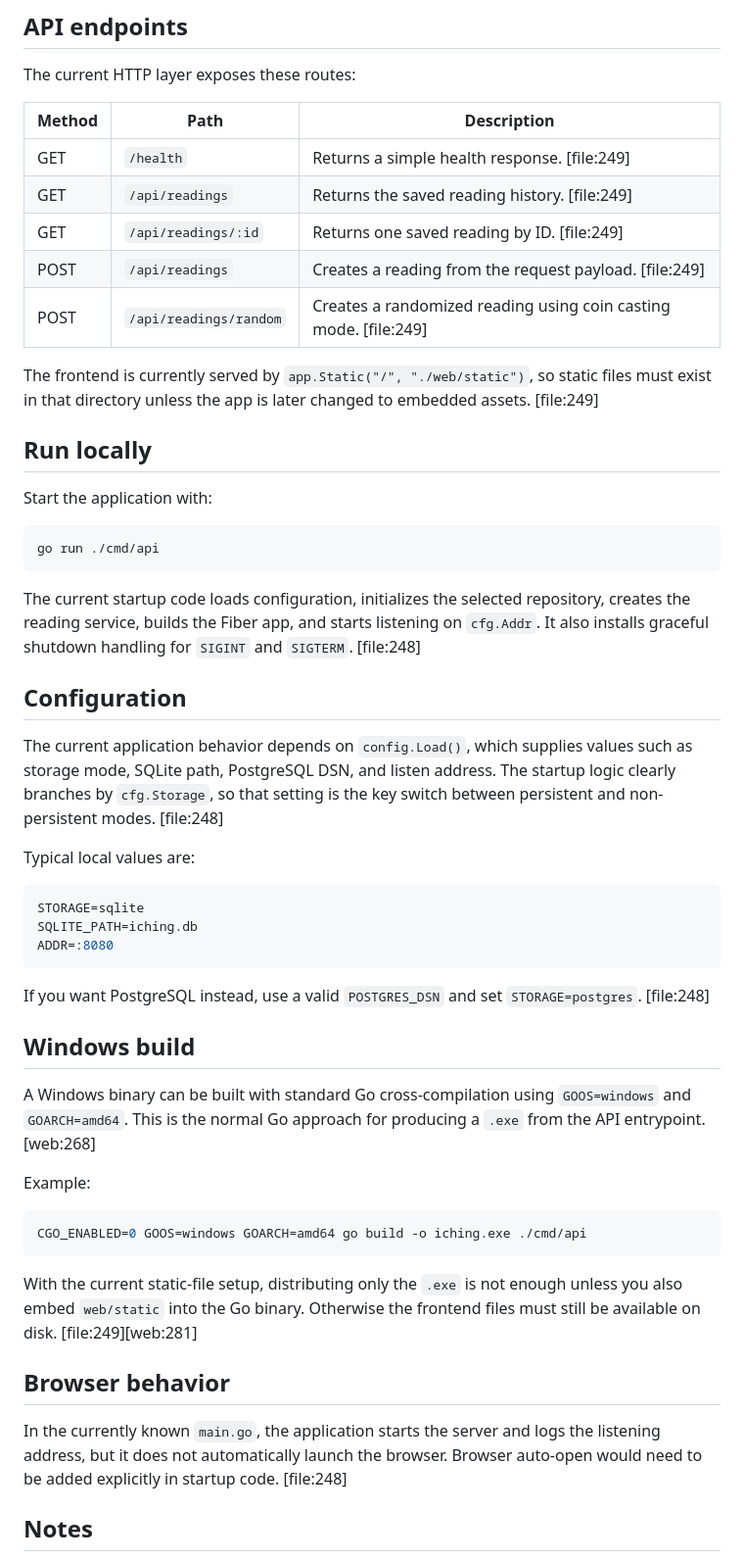
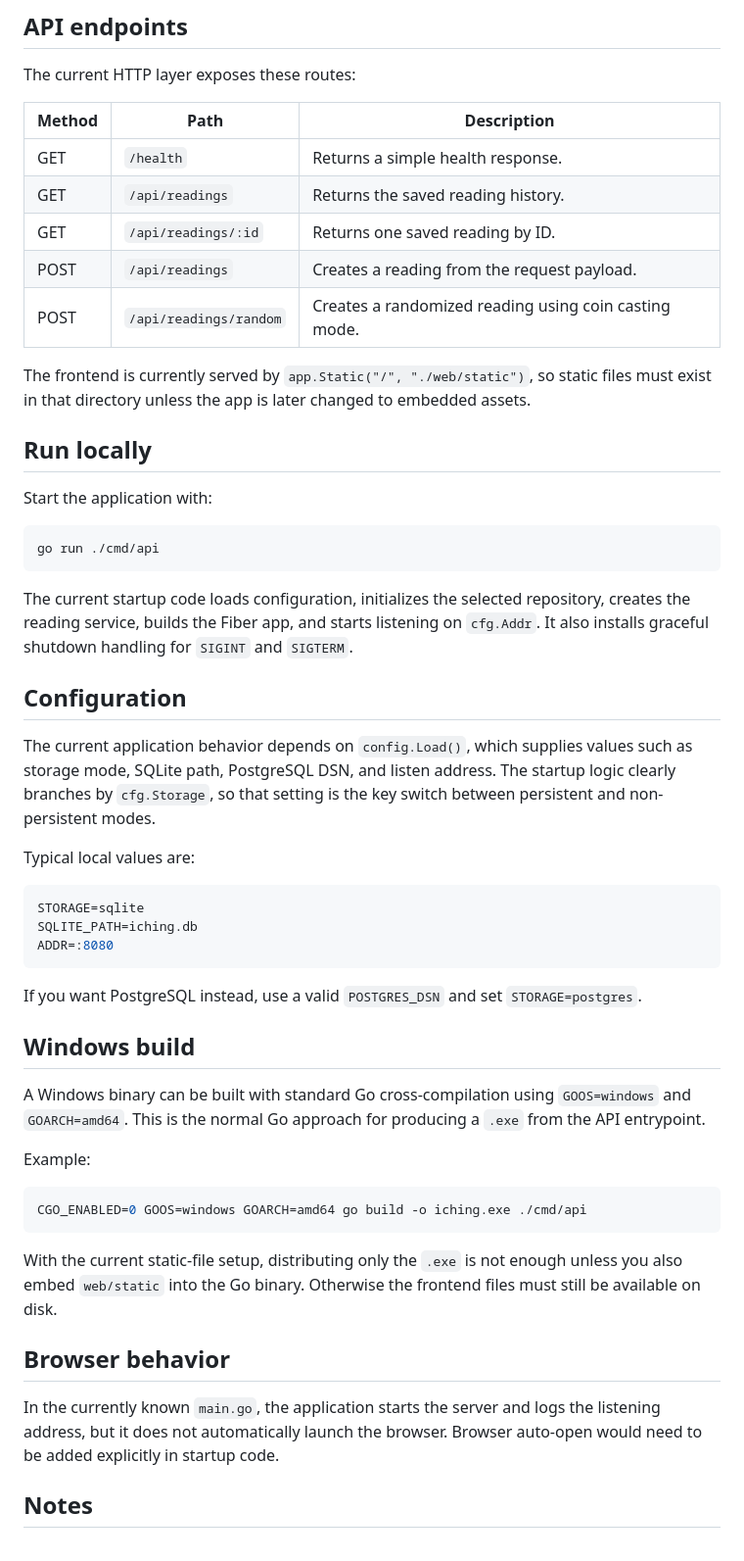
Before and after one commit to peter7775/go-iching, a Markdown page: README.md, the part around one of its changes. Shown at 98% size. Drawn GitHub-style.

````diff
--- a/README.md
+++ b/README.md
@@ -52,13 +51,13 @@ The current HTTP layer exposes these routes:
 
 | Method | Path | Description |
 |---|---|---|
-| GET | `/health` | Returns a simple health response. [file:249] |
-| GET | `/api/readings` | Returns the saved reading history. [file:249] |
-| GET | `/api/readings/:id` | Returns one saved reading by ID. [file:249] |
-| POST | `/api/readings` | Creates a reading from the request payload. [file:249] |
-| POST | `/api/readings/random` | Creates a randomized reading using coin casting mode. [file:249] |
+| GET | `/health` | Returns a simple health response. |
+| GET | `/api/readings` | Returns the saved reading history. |
+| GET | `/api/readings/:id` | Returns one saved reading by ID. |
+| POST | `/api/readings` | Creates a reading from the request payload.  |
+| POST | `/api/readings/random` | Creates a randomized reading using coin casting mode.  |
 
-The frontend is currently served by `app.Static("/", "./web/static")`, so static files must exist in that directory unless the app is later changed to embedded assets. [file:249]
+The frontend is currently served by `app.Static("/", "./web/static")`, so static files must exist in that directory unless the app is later changed to embedded assets.
 
 ## Run locally
 
@@ -68,11 +67,11 @@ Start the application with:
 go run ./cmd/api
 ```
 
-The current startup code loads configuration, initializes the selected repository, creates the reading service, builds the Fiber app, and starts listening on `cfg.Addr`. It also installs graceful shutdown handling for `SIGINT` and `SIGTERM`. [file:248]
+The current startup code loads configuration, initializes the selected repository, creates the reading service, builds the Fiber app, and starts listening on `cfg.Addr`. It also installs graceful shutdown handling for `SIGINT` and `SIGTERM`.
 
 ## Configuration
 
-The current application behavior depends on `config.Load()`, which supplies values such as storage mode, SQLite path, PostgreSQL DSN, and listen address. The startup logic clearly branches by `cfg.Storage`, so that setting is the key switch between persistent and non-persistent modes. [file:248]
+The current application behavior depends on `config.Load()`, which supplies values such as storage mode, SQLite path, PostgreSQL DSN, and listen address. The startup logic clearly branches by `cfg.Storage`, so that setting is the key switch between persistent and non-persistent modes.
 
 Typical local values are:
 
@@ -82,11 +81,11 @@ SQLITE_PATH=iching.db
 ADDR=:8080
 ```
 
-If you want PostgreSQL instead, use a valid `POSTGRES_DSN` and set `STORAGE=postgres`. [file:248]
+If you want PostgreSQL instead, use a valid `POSTGRES_DSN` and set `STORAGE=postgres`.
 
 ## Windows build
 
-A Windows binary can be built with standard Go cross-compilation using `GOOS=windows` and `GOARCH=amd64`. This is the normal Go approach for producing a `.exe` from the API entrypoint. [web:268]
+A Windows binary can be built with standard Go cross-compilation using `GOOS=windows` and `GOARCH=amd64`. This is the normal Go approach for producing a `.exe` from the API entrypoint.
 
 Example:
 
@@ -94,11 +93,11 @@ Example:
 CGO_ENABLED=0 GOOS=windows GOARCH=amd64 go build -o iching.exe ./cmd/api
 ```
 
-With the current static-file setup, distributing only the `.exe` is not enough unless you also embed `web/static` into the Go binary. Otherwise the frontend files must still be available on disk. [file:249][web:281]
+With the current static-file setup, distributing only the `.exe` is not enough unless you also embed `web/static` into the Go binary. Otherwise the frontend files must still be available on disk.
 
 ## Browser behavior
 
-In the currently known `main.go`, the application starts the server and logs the listening address, but it does not automatically launch the browser. Browser auto-open would need to be added explicitly in startup code. [file:248]
+In the currently known `main.go`, the application starts the server and logs the listening address, but it does not automatically launch the browser. Browser auto-open would need to be added explicitly in startup code.
 
 ## Notes
 
````
Also changed, not shown: other parts of README.md (+19 -26 lines).
